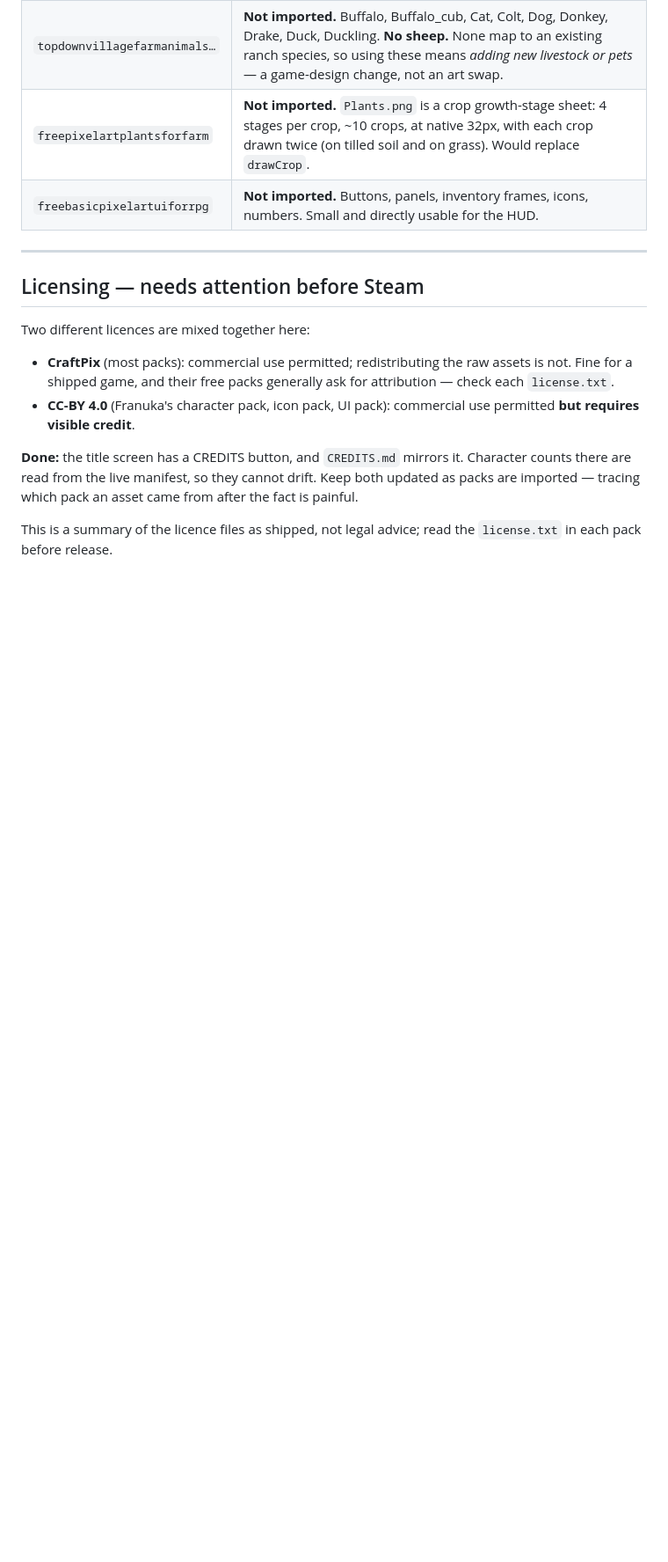
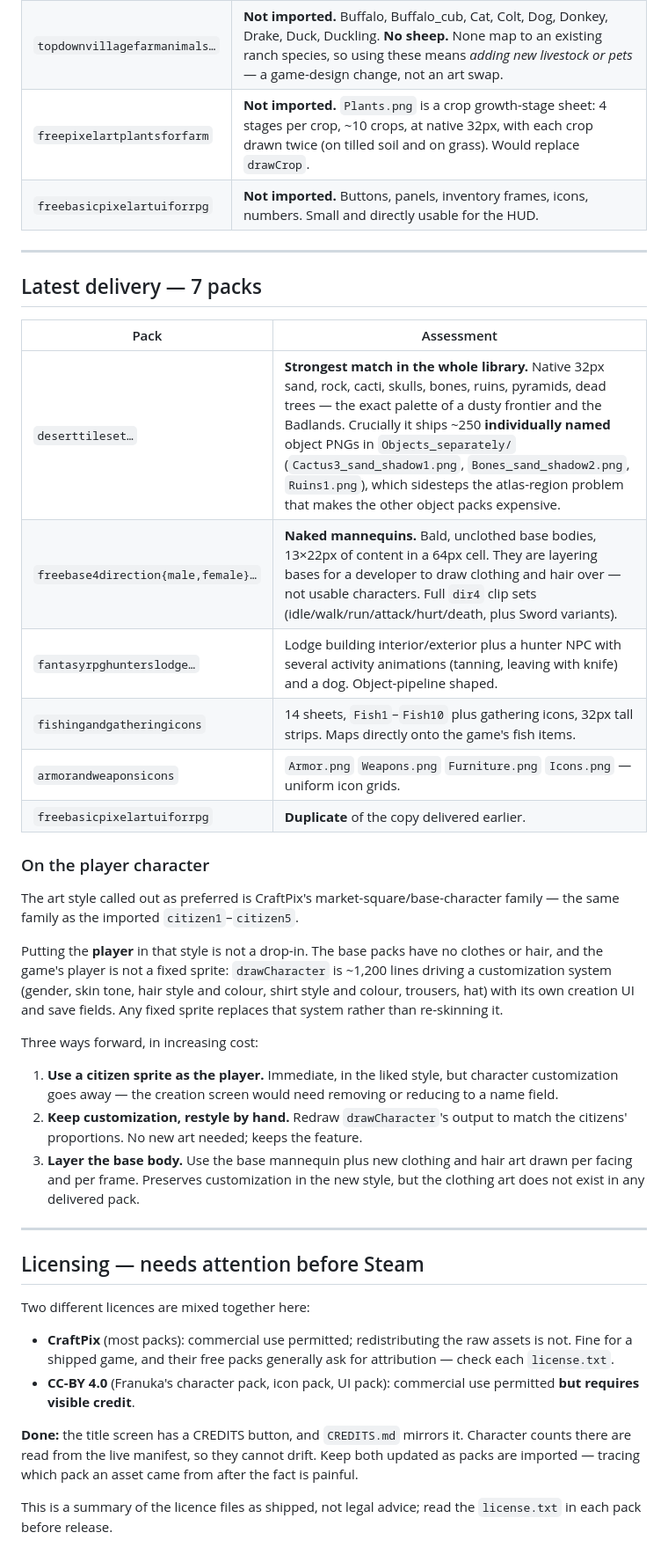
Before and after one commit to mrtattershall-dev/Dust-and-harvest, a Markdown page: docs/ASSET-INVENTORY.md, the part around one of its changes. Shown at 88% size. GitHub-like rendering; blank space fills up the shorter version.

Commit message:
Catalogue the latest 7 asset packs
Records what each is and what it would cost to use, without importing any of
them — several need a decision rather than a mechanical import.

Two findings worth flagging:

The desert tileset is the strongest thematic match in the library so far: sand,
rock, cacti, skulls, bones and ruins at native 32px, and it ships ~250
individually named object PNGs rather than one packed atlas, which avoids the
region-mapping work that makes the other object packs expensive.

The free base character packs are naked mannequins — bald, unclothed bodies
meant for layering clothing over, not usable characters. Notes why putting the
player in that style is not a drop-in: the player is not a fixed sprite but a
~1,200-line customization system with its own creation UI and save fields, so
any fixed sprite replaces that feature rather than re-skinning it. Three
options are written up with their trade-offs.

Co-Authored-By: Claude Opus 5 <noreply@anthropic.com>
Claude-Session: https://claude.ai/code/session_01QbMFr5Qzxc6dkx9AwjAMho

```diff
--- a/docs/ASSET-INVENTORY.md
+++ b/docs/ASSET-INVENTORY.md
@@ -157,6 +157,40 @@ two places rather than the map.
 
 ---
 
+## Latest delivery — 7 packs
+
+| Pack | Assessment |
+|---|---|
+| `deserttileset…` | **Strongest match in the whole library.** Native 32px sand, rock, cacti, skulls, bones, ruins, pyramids, dead trees — the exact palette of a dusty frontier and the Badlands. Crucially it ships ~250 **individually named** object PNGs in `Objects_separately/` (`Cactus3_sand_shadow1.png`, `Bones_sand_shadow2.png`, `Ruins1.png`), which sidesteps the atlas-region problem that makes the other object packs expensive. |
+| `freebase4direction{male,female}…` | **Naked mannequins.** Bald, unclothed base bodies, 13×22px of content in a 64px cell. They are layering bases for a developer to draw clothing and hair over — not usable characters. Full `dir4` clip sets (idle/walk/run/attack/hurt/death, plus Sword variants). |
+| `fantasyrpghunterslodge…` | Lodge building interior/exterior plus a hunter NPC with several activity animations (tanning, leaving with knife) and a dog. Object-pipeline shaped. |
+| `fishingandgatheringicons` | 14 sheets, `Fish1`–`Fish10` plus gathering icons, 32px tall strips. Maps directly onto the game's fish items. |
+| `armorandweaponsicons` | `Armor.png` `Weapons.png` `Furniture.png` `Icons.png` — uniform icon grids. |
+| `freebasicpixelartuiforrpg` | **Duplicate** of the copy delivered earlier. |
+
+### On the player character
+
+The art style called out as preferred is CraftPix's market-square/base-character
+family — the same family as the imported `citizen1`–`citizen5`.
+
+Putting the **player** in that style is not a drop-in. The base packs have no
+clothes or hair, and the game's player is not a fixed sprite: `drawCharacter`
+is ~1,200 lines driving a customization system (gender, skin tone, hair style
+and colour, shirt style and colour, trousers, hat) with its own creation UI and
+save fields. Any fixed sprite replaces that system rather than re-skinning it.
+
+Three ways forward, in increasing cost:
+1. **Use a citizen sprite as the player.** Immediate, in the liked style, but
+   character customization goes away — the creation screen would need removing
+   or reducing to a name field.
+2. **Keep customization, restyle by hand.** Redraw `drawCharacter`'s output to
+   match the citizens' proportions. No new art needed; keeps the feature.
+3. **Layer the base body.** Use the base mannequin plus new clothing and hair
+   art drawn per facing and per frame. Preserves customization in the new
+   style, but the clothing art does not exist in any delivered pack.
+
+---
+
 ## Licensing — needs attention before Steam
 
 Two different licences are mixed together here:
```
Also changed, not shown: other parts of docs/ASSET-INVENTORY.md (+1 -1 lines).
